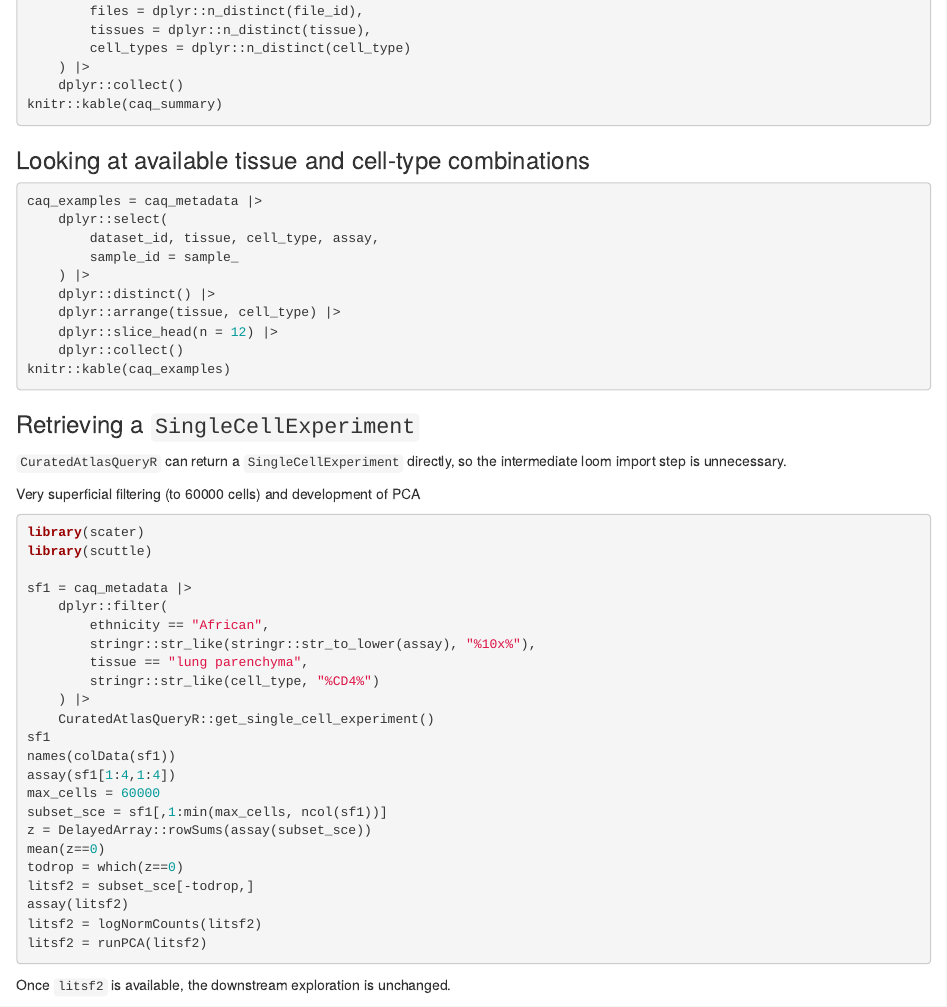
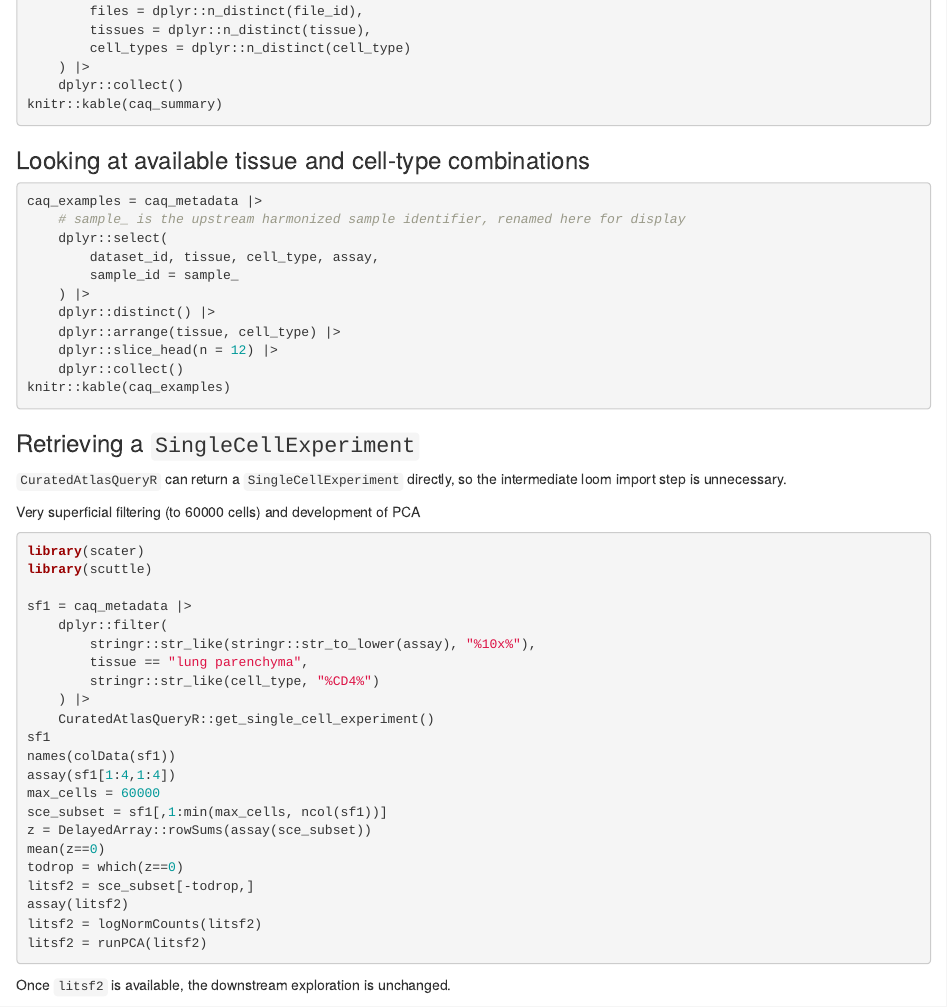
Before and after one commit to vjcitn/CSHstats, an R Markdown document (vignettes/S6_hca_onto.Rmd): the page in a window 1100 px wide, from 680 px down. Rendered offline with R 4.5, knitr and Pandoc, with nearby package versions; drawn as R Markdown's standard HTML page in place of the format the file asks for; some code elsewhere in the file could not run offline.

Commit message:
Tighten CuratedAtlasQueryR vignette filtering
Agent-Logs-Url: https://github.com/vjcitn/CSHstats/sessions/dd2071b1-e81c-4c1d-9944-986a06906a22

Co-authored-by: vjcitn <4624066+vjcitn@users.noreply.github.com>

````diff
--- a/vignettes/S6_hca_onto.Rmd
+++ b/vignettes/S6_hca_onto.Rmd
@@ -64,6 +64,7 @@ knitr::kable(caq_summary)
 
 ```{r do1, eval=caq_available}
 caq_examples = caq_metadata |>
+    # sample_ is the upstream harmonized sample identifier, renamed here for display
     dplyr::select(
         dataset_id, tissue, cell_type, assay,
         sample_id = sample_
@@ -89,7 +90,6 @@ library(scuttle)
 
 sf1 = caq_metadata |>
     dplyr::filter(
-        ethnicity == "African",
         stringr::str_like(stringr::str_to_lower(assay), "%10x%"),
         tissue == "lung parenchyma",
         stringr::str_like(cell_type, "%CD4%")
@@ -99,11 +99,11 @@ sf1
 names(colData(sf1))
 assay(sf1[1:4,1:4])
 max_cells = 60000
-subset_sce = sf1[,1:min(max_cells, ncol(sf1))]
-z = DelayedArray::rowSums(assay(subset_sce))
+sce_subset = sf1[,1:min(max_cells, ncol(sf1))]
+z = DelayedArray::rowSums(assay(sce_subset))
 mean(z==0)
 todrop = which(z==0)
-litsf2 = subset_sce[-todrop,]
+litsf2 = sce_subset[-todrop,]
 assay(litsf2)
 litsf2 = logNormCounts(litsf2)
 litsf2 = runPCA(litsf2)
````
